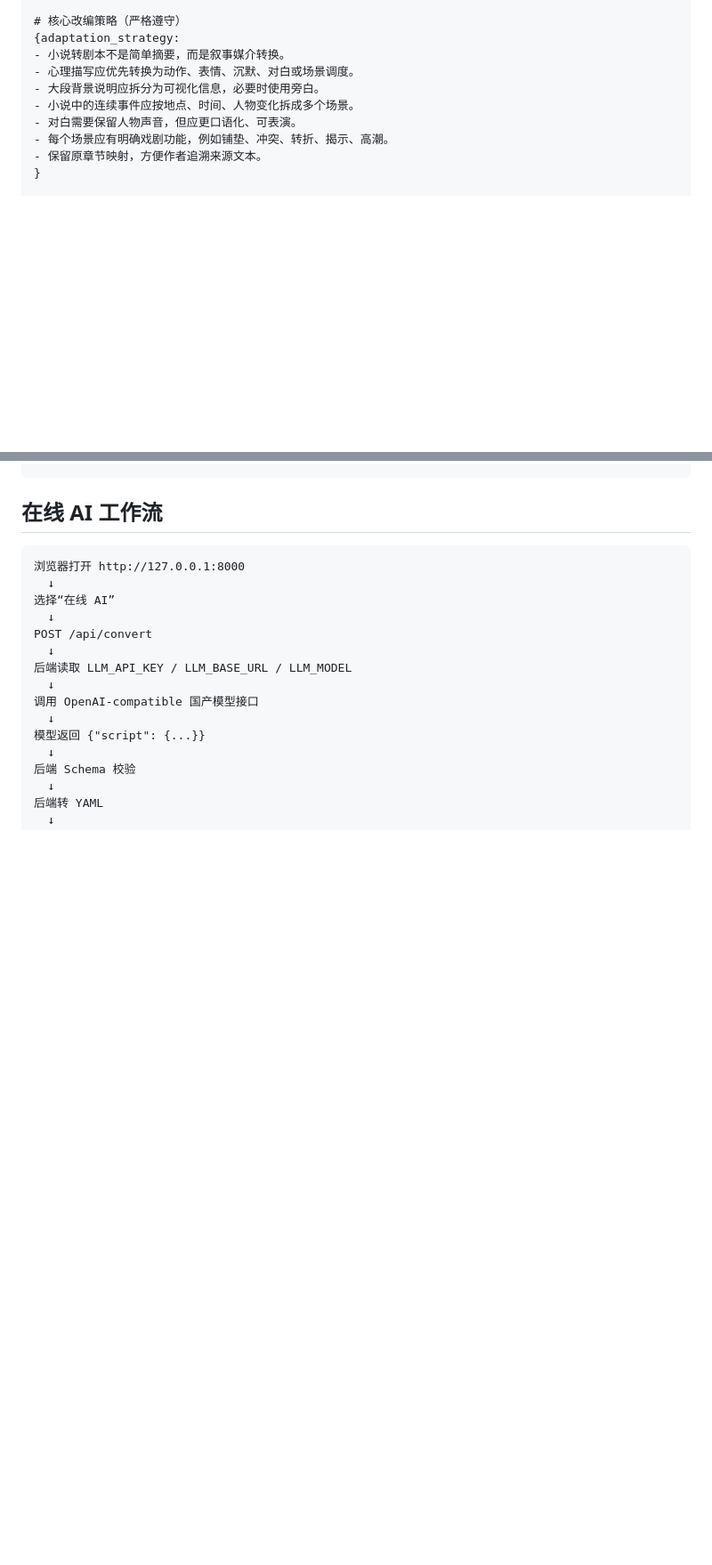
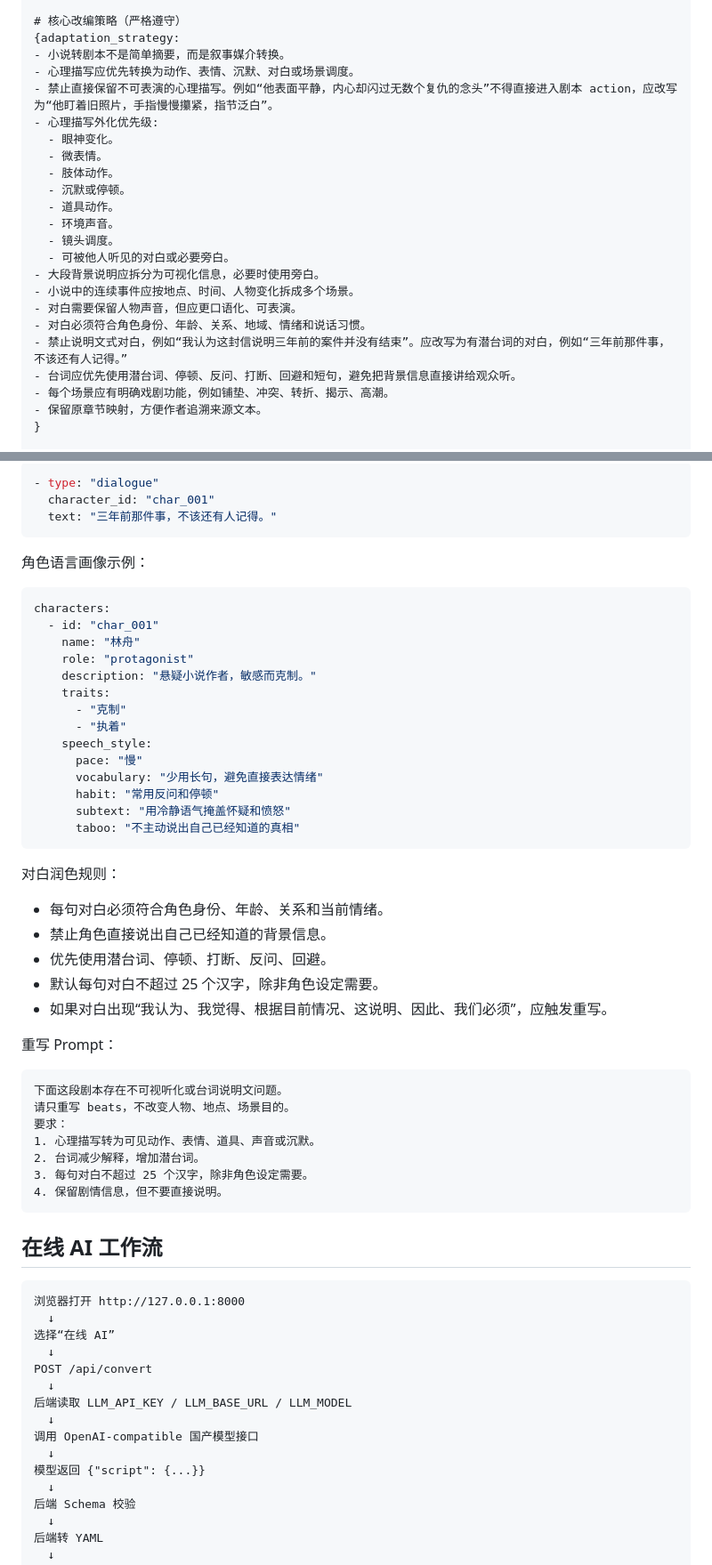
Before and after one commit to Daphne-yiii/Novel2Script, a Markdown page: docs/technical-design-v0.1.md, 2 parts joined by grey strips. Shown at 89% size. GitHub-like rendering; blank space fills up the shorter version.

````diff
--- a/docs/technical-design-v0.1.md
+++ b/docs/technical-design-v0.1.md
@@ -68,9 +79,22 @@
 {adaptation_strategy:
 - 小说转剧本不是简单摘要，而是叙事媒介转换。
 - 心理描写应优先转换为动作、表情、沉默、对白或场景调度。
+- 禁止直接保留不可表演的心理描写。例如“他表面平静，内心却闪过无数个复仇的念头”不得直接进入剧本 action，应改写为“他盯着旧照片，手指慢慢攥紧，指节泛白”。
+- 心理描写外化优先级:
+  - 眼神变化。
+  - 微表情。
+  - 肢体动作。
+  - 沉默或停顿。
+  - 道具动作。
+  - 环境声音。
+  - 镜头调度。
+  - 可被他人听见的对白或必要旁白。
 - 大段背景说明应拆分为可视化信息，必要时使用旁白。
 - 小说中的连续事件应按地点、时间、人物变化拆成多个场景。
 - 对白需要保留人物声音，但应更口语化、可表演。
+- 对白必须符合角色身份、年龄、关系、地域、情绪和说话习惯。
+- 禁止说明文式对白，例如“我认为这封信说明三年前的案件并没有结束”。应改写为有潜台词的对白，例如“三年前那件事，不该还有人记得。”
+- 台词应优先使用潜台词、停顿、反问、打断、回避和短句，避免把背景信息直接讲给观众听。
 - 每个场景应有明确戏剧功能，例如铺垫、冲突、转折、揭示、高潮。
 - 保留原章节映射，方便作者追溯来源文本。
 }
@@ -252,3 +370,46 @@ Schema 校验
+```yaml
+- type: "dialogue"
+  character_id: "char_001"
+  text: "三年前那件事，不该还有人记得。"
+```
+
+角色语言画像示例：
+
+```yaml
+characters:
+  - id: "char_001"
+    name: "林舟"
+    role: "protagonist"
+    description: "悬疑小说作者，敏感而克制。"
+    traits:
+      - "克制"
+      - "执着"
+    speech_style:
+      pace: "慢"
+      vocabulary: "少用长句，避免直接表达情绪"
+      habit: "常用反问和停顿"
+      subtext: "用冷静语气掩盖怀疑和愤怒"
+      taboo: "不主动说出自己已经知道的真相"
+```
+
+对白润色规则：
+
+- 每句对白必须符合角色身份、年龄、关系和当前情绪。
+- 禁止角色直接说出自己已经知道的背景信息。
+- 优先使用潜台词、停顿、打断、反问、回避。
+- 默认每句对白不超过 25 个汉字，除非角色设定需要。
+- 如果对白出现“我认为、我觉得、根据目前情况、这说明、因此、我们必须”，应触发重写。
+
+重写 Prompt：
+
+```text
+下面这段剧本存在不可视听化或台词说明文问题。
+请只重写 beats，不改变人物、地点、场景目的。
+要求：
+1. 心理描写转为可见动作、表情、道具、声音或沉默。
+2. 台词减少解释，增加潜台词。
+3. 每句对白不超过 25 个汉字，除非角色设定需要。
+4. 保留剧情信息，但不要直接说明。
 ```
 
 ## 在线 AI 工作流
````
Also changed, not shown: other parts of docs/technical-design-v0.1.md (+105 -0 lines).
